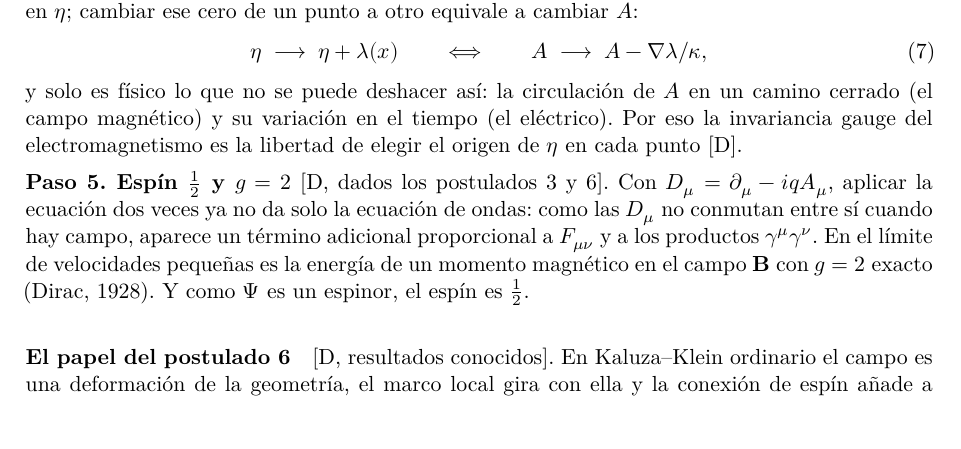
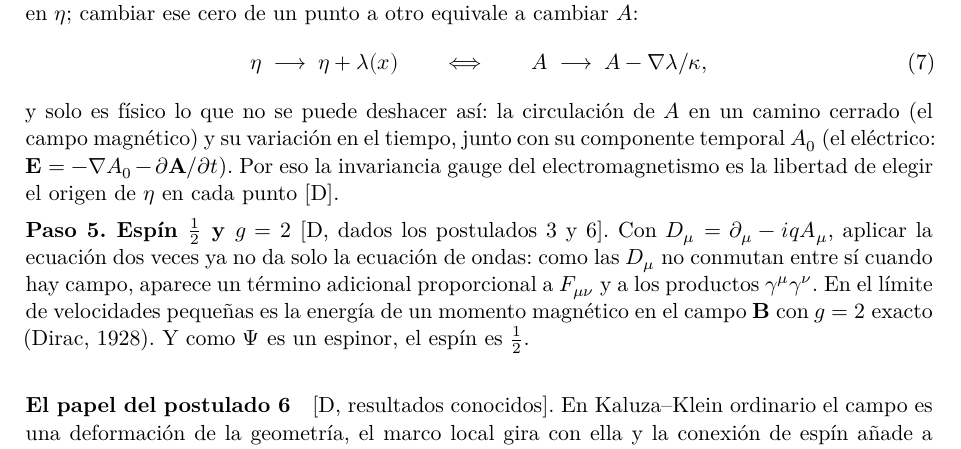
Before and after one commit to ernestoLopezG/leptones-en-el-hyle, a LaTeX paper (preprint/leptones_en_el_hyle.tex): part of page 12 of 31, cut so that both start at the same text. Compiled offline with XeLaTeX.

Commit message:
Paso 4: el campo eléctrico incluye la componente temporal A₀
Con λ(x, t), ∂A/∂t no es invariante por sí solo; lo invariante es
E = −∇A₀ − ∂A/∂t. Mismo texto que en el documento compartido.

Co-Authored-By: Claude Opus 5.5 <noreply@anthropic.com>
Claude-Session: https://claude.ai/code/session_018XsoNVBcgYF62CjMFbACAb

```diff
--- a/preprint/leptones_en_el_hyle.tex
+++ b/preprint/leptones_en_el_hyle.tex
@@ -264,7 +264,7 @@ Sobre $e^{ik\eta}$ esto da $\partial_\mu-i\kappa kA_\mu$: el acoplamiento mínim
 A\;\longrightarrow\;A-\nabla\lambda/\kappa ,
 \label{eq:gauge}
 \end{equation}
-y solo es físico lo que no se puede deshacer así: la circulación de $A$ en un camino cerrado (el campo magnético) y su variación en el tiempo (el eléctrico). Por eso la invariancia gauge del electromagnetismo es la libertad de elegir el origen de $\eta$ en cada punto \st{D}.
+y solo es físico lo que no se puede deshacer así: la circulación de $A$ en un camino cerrado (el campo magnético) y su variación en el tiempo, junto con su componente temporal $A_0$ (el eléctrico: $\vb{E}=-\nabla A_0-\partial\vb{A}/\partial t$). Por eso la invariancia gauge del electromagnetismo es la libertad de elegir el origen de $\eta$ en cada punto \st{D}.
 
 \textbf{Paso 5. Espín $\tfrac12$ y $g=2$} \st{D, dados los postulados 3 y~6}. Con $D_\mu=\partial_\mu-iqA_\mu$, aplicar la ecuación dos veces ya no da solo la ecuación de ondas: como las $D_\mu$ no conmutan entre sí cuando hay campo, aparece un término adicional proporcional a $F_{\mu\nu}$ y a los productos $\gamma^\mu\gamma^\nu$. En el límite de velocidades pequeñas es la energía de un momento magnético en el campo $\vb{B}$ con $g=2$ exacto (Dirac, 1928). Y como $\Psi$ es un espinor, el espín es~$\tfrac12$.
 
```
Also changed, not shown: preprint/leptones_en_el_hyle.pdf.
